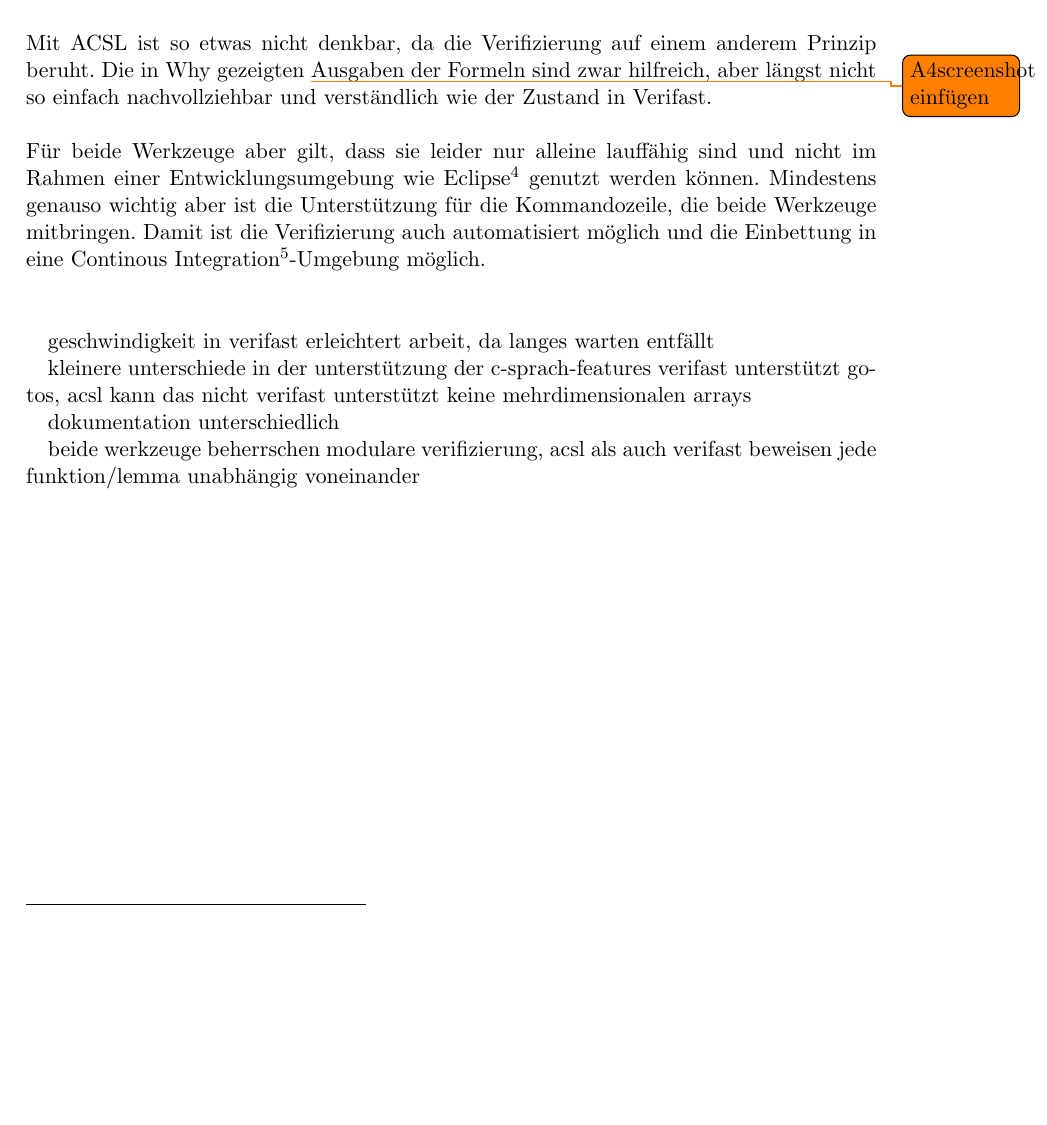
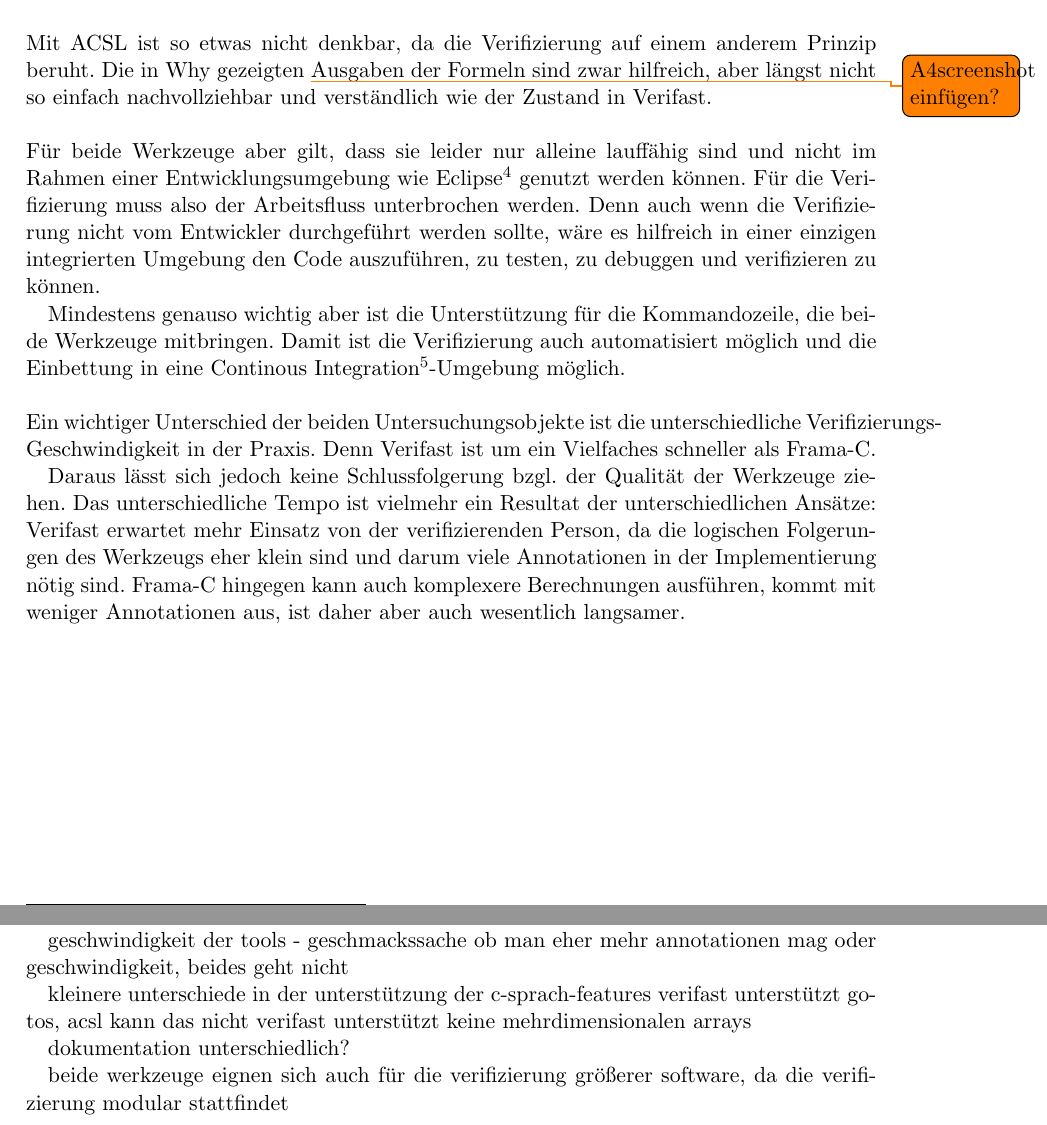
Before and after one commit to georgwaechter/verifast-frama-c, a LaTeX document (paper/main.tex, which reads paper/chapter4.tex, paper/chapter6.tex): part of page 23 of 27 before the commit and two parts of pages 23 and 25 of 27 after it, the two joined at a grey line, cut so that both start at the same text, the shorter picture padded with empty space. Compiled offline with pdfLaTeX.

Commit message:
complete last section in chapter 4

```diff
--- a/paper/chapter4.tex
+++ b/paper/chapter4.tex
@@ -318,25 +318,26 @@ inspizierbar ist und schnell erkennen lässt an welcher Stelle es noch hakt.
 \\
 \\
 Mit ACSL ist so etwas nicht denkbar, da die Verifizierung auf einem anderem Prinzip beruht. Die
-in Why gezeigten \todo{screenshot einfügen}Ausgaben der Formeln sind zwar hilfreich, aber längst nicht so einfach nachvollziehbar und
+in Why gezeigten \todo{screenshot einfügen?}Ausgaben der Formeln sind zwar hilfreich, aber längst nicht so einfach nachvollziehbar und
 verständlich wie der Zustand in Verifast.
 \\
 \\
 Für beide Werkzeuge aber gilt, dass sie leider nur alleine lauffähig sind und nicht im Rahmen
 einer Entwicklungsumgebung wie Eclipse\footnote{\url{www.eclipse.org}} genutzt werden können.
+Für die Verifizierung muss also der Arbeitsfluss unterbrochen werden. Denn auch wenn die Verifizierung
+nicht vom Entwickler durchgeführt werden sollte, wäre es hilfreich in einer einzigen integrierten Umgebung
+den Code auszuführen, zu testen, zu debuggen und verifizieren zu können.
+
 Mindestens genauso wichtig aber ist die Unterstützung für die Kommandozeile, die beide Werkzeuge
 mitbringen. Damit ist die Verifizierung auch automatisiert möglich und die Einbettung in eine
 Continous Integration\footnote{\url{http://de.wikipedia.org/wiki/Kontinuierliche_Integration}}-Umgebung möglich.
 \\
 \\
+Ein wichtiger Unterschied der beiden Untersuchungsobjekte ist die unterschiedliche Verifizierungs-Geschwindigkeit
+in der Praxis. Denn Verifast ist um ein Vielfaches schneller als Frama-C.
 
-geschwindigkeit in verifast erleichtert arbeit, da langes warten entfällt
-
-kleinere unterschiede in der unterstützung der c-sprach-features
-	verifast unterstützt gotos, acsl kann das nicht
-	verifast unterstützt keine mehrdimensionalen arrays
-
-	dokumentation unterschiedlich
-
-	beide werkzeuge beherrschen modulare verifizierung, acsl als auch
-	verifast beweisen jede funktion/lemma unabhängig voneinander
+Daraus lässt sich jedoch keine Schlussfolgerung bzgl. der Qualität der Werkzeuge ziehen. Das unterschiedliche Tempo ist
+vielmehr ein Resultat der unterschiedlichen Ansätze: Verifast erwartet mehr Einsatz von der verifizierenden Person, da
+die logischen Folgerungen des Werkzeugs eher klein sind und darum viele Annotationen in der Implementierung nötig sind.
+Frama-C hingegen kann auch komplexere Berechnungen ausführen, kommt mit weniger Annotationen aus, ist daher aber auch
+wesentlich langsamer.
--- a/paper/chapter6.tex
+++ b/paper/chapter6.tex
@@ -4,6 +4,17 @@ verifast fühlt sich sehr funktional an?
 
 Doku, Lernkurve,
 
+geschwindigkeit der tools - geschmackssache ob man eher mehr annotationen mag oder geschwindigkeit, beides geht nicht
+
+
+kleinere unterschiede in der unterstützung der c-sprach-features
+	verifast unterstützt gotos, acsl kann das nicht
+	verifast unterstützt keine mehrdimensionalen arrays
+
+dokumentation unterschiedlich?
+
+beide werkzeuge eignen sich auch für die verifizierung größerer software, da die verifizierung modular stattfindet
+
 \begin{thebibliography}{}
 \bibitem{jacobs-tutorial} The VeriFast Program Verifier: A Tutorial (December 2012)
 \end{thebibliography}
```
